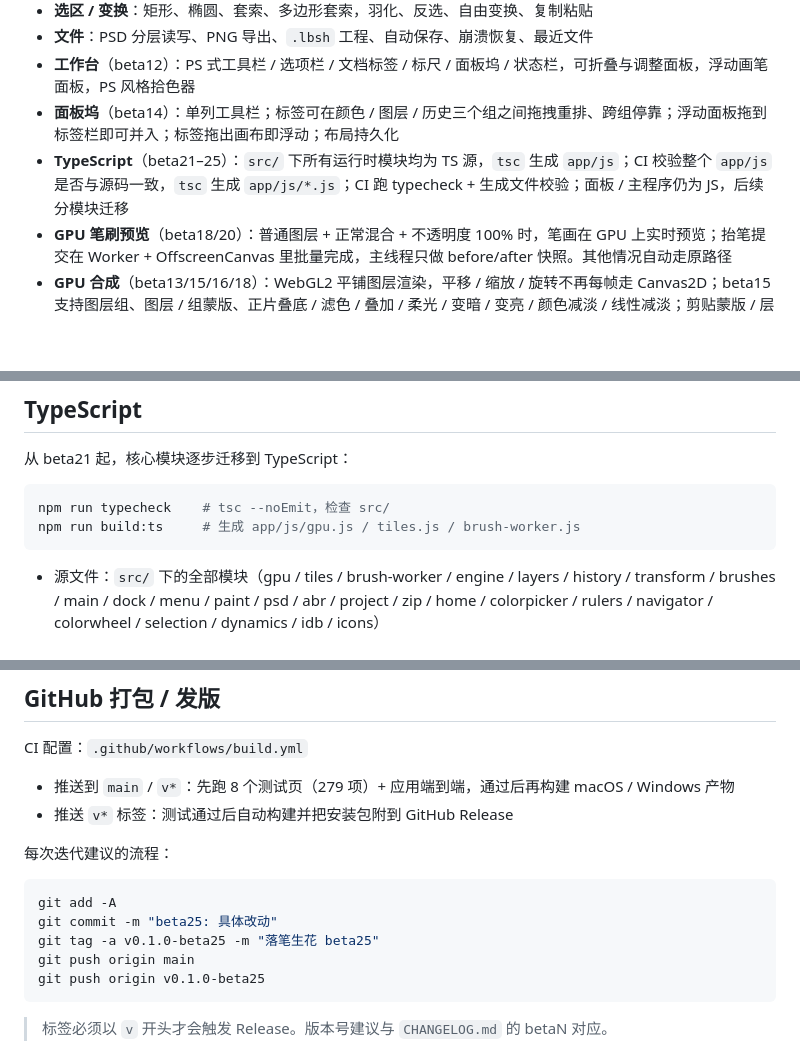
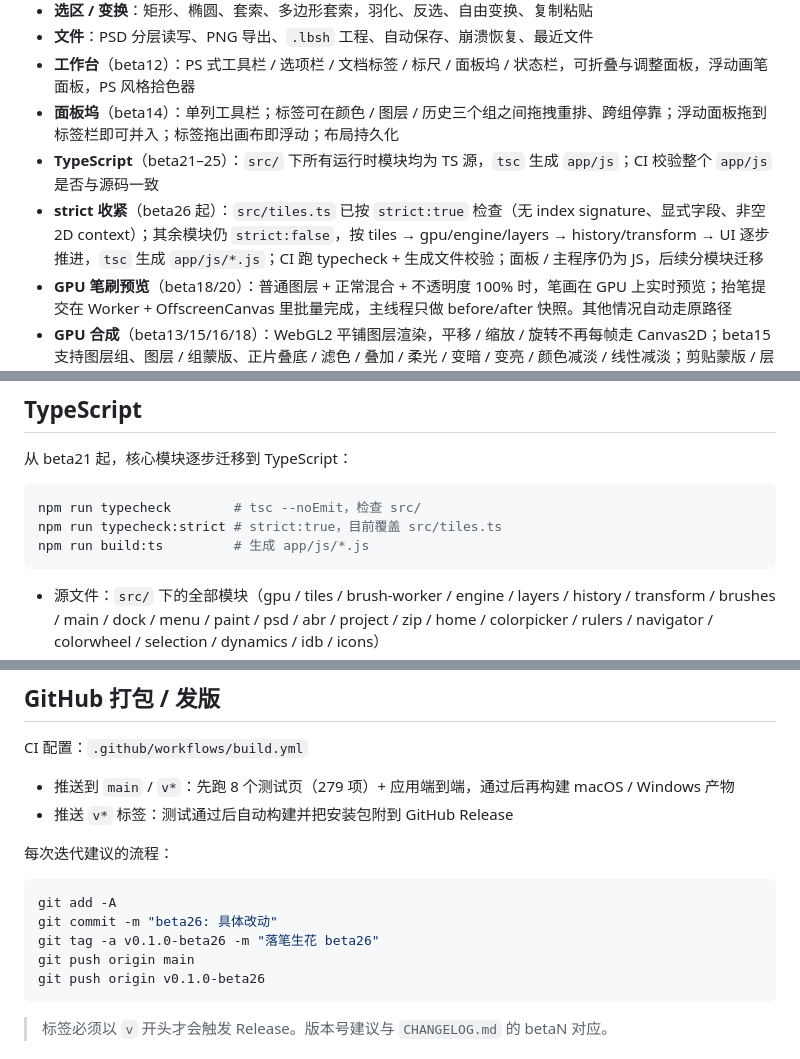
Before and after one commit to likeweixue/Luobishenghua, a Markdown page: README.md, 3 parts joined by grey strips. GitHub-like rendering; blank space fills up the shorter version.

````diff
--- a/README.md
+++ b/README.md
@@ -24,7 +24,8 @@
 - **文件**：PSD 分层读写、PNG 导出、`.lbsh` 工程、自动保存、崩溃恢复、最近文件
 - **工作台**（beta12）：PS 式工具栏 / 选项栏 / 文档标签 / 标尺 / 面板坞 / 状态栏，可折叠与调整面板，浮动画笔面板，PS 风格拾色器
 - **面板坞**（beta14）：单列工具栏；标签可在颜色 / 图层 / 历史三个组之间拖拽重排、跨组停靠；浮动面板拖到标签栏即可并入；标签拖出画布即浮动；布局持久化
-- **TypeScript**（beta21–25）：`src/` 下所有运行时模块均为 TS 源，`tsc` 生成 `app/js`；CI 校验整个 `app/js` 是否与源码一致，`tsc` 生成 `app/js/*.js`；CI 跑 typecheck + 生成文件校验；面板 / 主程序仍为 JS，后续分模块迁移
+- **TypeScript**（beta21–25）：`src/` 下所有运行时模块均为 TS 源，`tsc` 生成 `app/js`；CI 校验整个 `app/js` 是否与源码一致
+- **strict 收紧**（beta26 起）：`src/tiles.ts` 已按 `strict:true` 检查（无 index signature、显式字段、非空 2D context）；其余模块仍 `strict:false`，按 tiles → gpu/engine/layers → history/transform → UI 逐步推进，`tsc` 生成 `app/js/*.js`；CI 跑 typecheck + 生成文件校验；面板 / 主程序仍为 JS，后续分模块迁移
 - **GPU 笔刷预览**（beta18/20）：普通图层 + 正常混合 + 不透明度 100% 时，笔画在 GPU 上实时预览；抬笔提交在 Worker + OffscreenCanvas 里批量完成，主线程只做 before/after 快照。其他情况自动走原路径
 - **GPU 合成**（beta13/15/16/18）：WebGL2 平铺图层渲染，平移 / 缩放 / 旋转不再每帧走 Canvas2D；beta15 支持图层组、图层 / 组蒙版、正片叠底 / 滤色 / 叠加 / 柔光 / 变暗 / 变亮 / 颜色减淡 / 线性减淡；剪贴蒙版 / 层级过深 / 超大瓦片自动回退；beta16 瓦片进 256×256 纹理数组，简单路径一次 instanced draw 画完；beta18 简单图层上的画笔先走 GPU 预览，抬笔再批量提交，状态栏与「视图」菜单可见
 
@@ -100,8 +101,9 @@ CI 里 `Browser tests` 任务会在 macOS runner 上先跑这组测试，通过
 从 beta21 起，核心模块逐步迁移到 TypeScript：
 
 ```bash
-npm run typecheck    # tsc --noEmit，检查 src/
-npm run build:ts     # 生成 app/js/gpu.js / tiles.js / brush-worker.js
+npm run typecheck        # tsc --noEmit，检查 src/
+npm run typecheck:strict # strict:true，目前覆盖 src/tiles.ts
+npm run build:ts         # 生成 app/js/*.js
 ```
 
 - 源文件：`src/` 下的全部模块（gpu / tiles / brush-worker / engine / layers / history / transform / brushes / main / dock / menu / paint / psd / abr / project / zip / home / colorpicker / rulers / navigator / colorwheel / selection / dynamics / idb / icons）
@@ -121,10 +123,10 @@ CI 配置：`.github/workflows/build.yml`
 
 ```bash
 git add -A
-git commit -m "beta25: 具体改动"
-git tag -a v0.1.0-beta25 -m "落笔生花 beta25"
+git commit -m "beta26: 具体改动"
+git tag -a v0.1.0-beta26 -m "落笔生花 beta26"
 git push origin main
-git push origin v0.1.0-beta25
+git push origin v0.1.0-beta26
 ```
 
 > 标签必须以 `v` 开头才会触发 Release。版本号建议与 `CHANGELOG.md` 的 betaN 对应。
````
Also changed, not shown: other parts of README.md (+3 -3 lines), CHANGELOG.md (+16 -0 lines), docs/TECH_STACK.md (+3 -3 lines), docs/screenshot.png, 8 other files.
